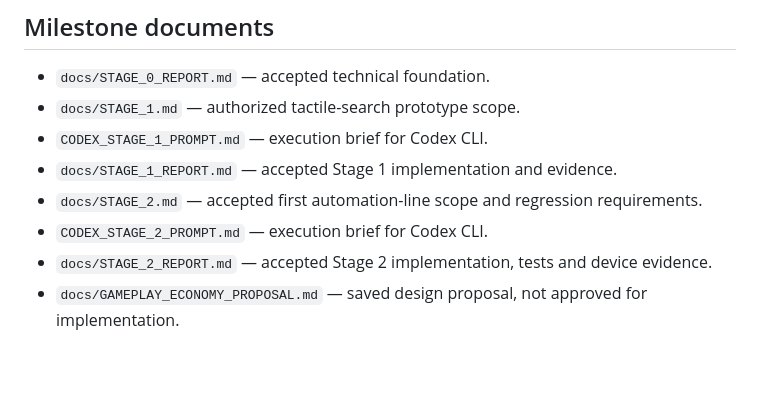
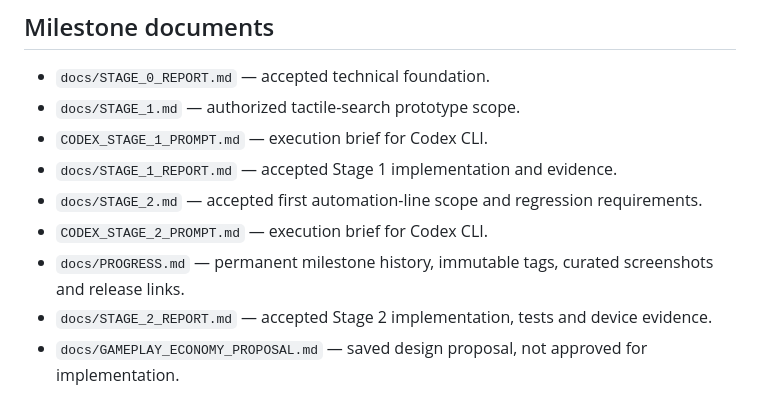
Before and after one commit to sirdimitry/NeedleFactory, a Markdown page: README.md, the part around the change. GitHub-like rendering; blank space fills up the shorter version.

```diff
--- a/README.md
+++ b/README.md
@@ -131,6 +131,7 @@ Haptic confirmation follows Android's system haptic preferences.
 - `docs/STAGE_1_REPORT.md` — accepted Stage 1 implementation and evidence.
 - `docs/STAGE_2.md` — accepted first automation-line scope and regression requirements.
 - `CODEX_STAGE_2_PROMPT.md` — execution brief for Codex CLI.
+- `docs/PROGRESS.md` — permanent milestone history, immutable tags, curated screenshots and release links.
 - `docs/STAGE_2_REPORT.md` — accepted Stage 2 implementation, tests and device evidence.
 - `docs/GAMEPLAY_ECONOMY_PROPOSAL.md` — saved design proposal, not approved for implementation.
 
```
Also changed, not shown: docs/PROGRESS.md (added, +159 -0 lines), docs/progress/stage1-portrait.png (added), docs/progress/stage2-landscape.png (added), docs/progress/stage2-portrait.png (added).
